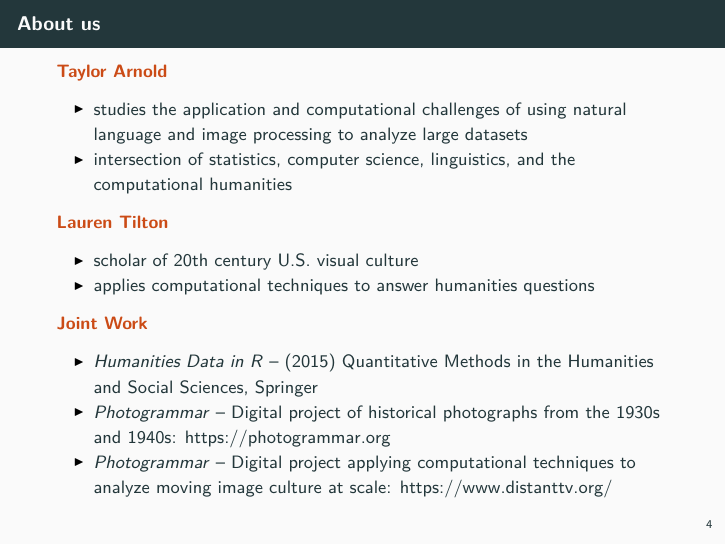
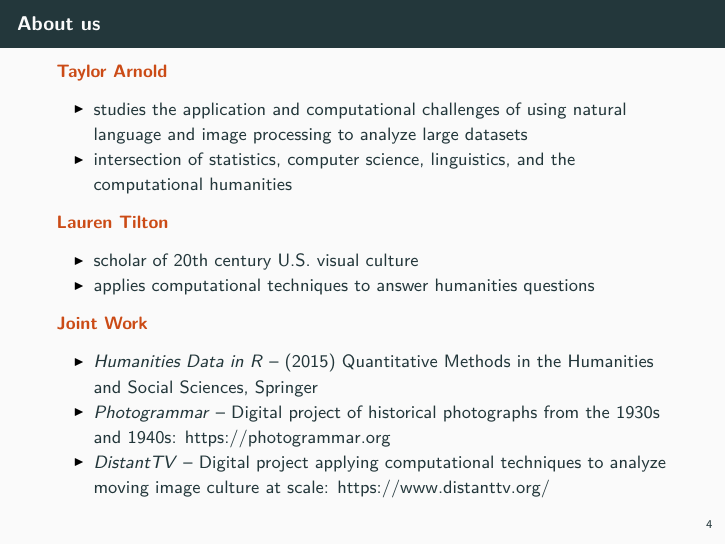
Before and after one commit to Ariel-HH/useR2017_nlp, an R Markdown document (introduction.Rmd): page 4 of 10. The pictures show the output file introduction.pdf that the author committed with the source.

Commit message:
fixing typo

```diff
--- a/introduction.Rmd
+++ b/introduction.Rmd
@@ -58,7 +58,7 @@ computational humanities
 Social Sciences, Springer
 - *Photogrammar* -- Digital project of historical photographs from the 1930s and 1940s:
 [https://photogrammar.org](https://photogrammar.org)
-- *Photogrammar* -- Digital project applying computational techniques to analyze moving
+- *DistantTV* -- Digital project applying computational techniques to analyze moving
 image culture at scale: [https://www.distanttv.org/](https://www.distanttv.org/)
 
 ### Working through this tutorial
```
Also changed, not shown: introduction.pdf.
